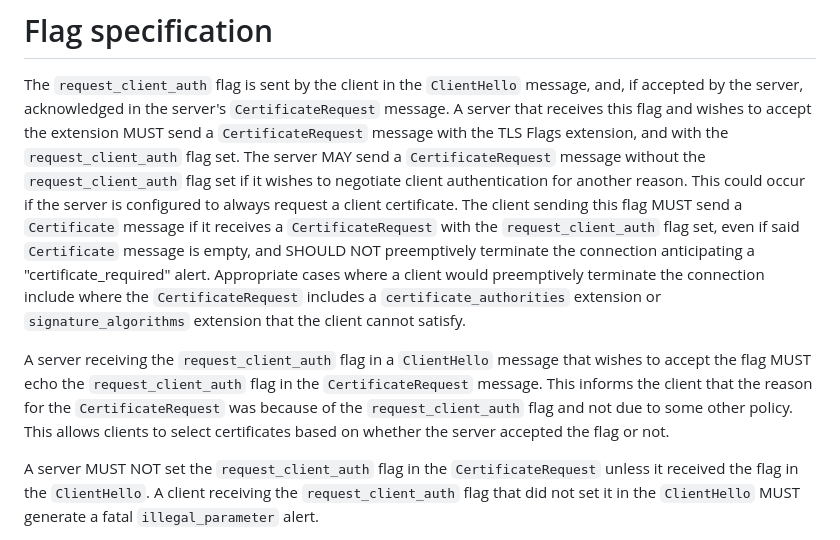
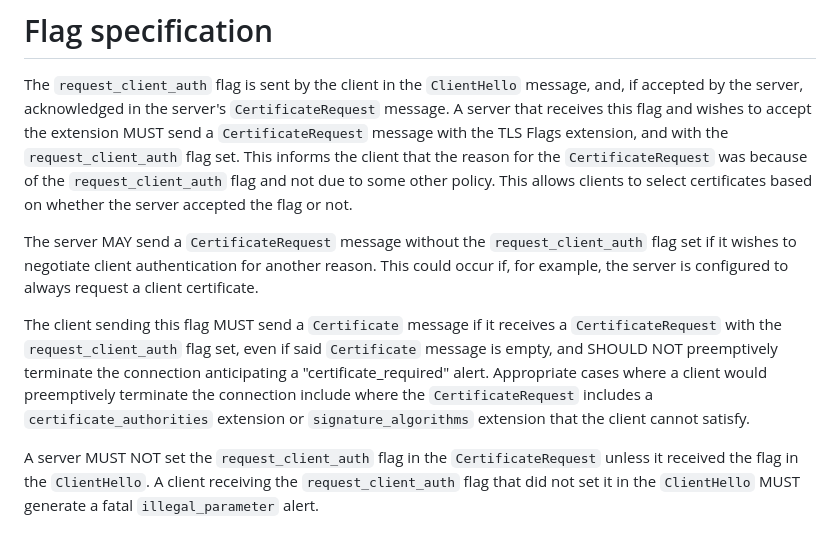
Before and after one commit to jhoyla/draft-jhoyla-req-mtls-flag, a Markdown page: draft-jhoyla-req-mtls-flag.md, the part around one of its changes. Rendered like a GitHub page.

Commit message:
Editorial pass
* Add backticks around a couple `Certificate` messages.

* Merge two paragraphs that say "MUST echo the flag". The second
  paragraph elaborates on the reason for echoing. I just deleted this
  second paragraph and merged this elaboration into the first.

* Split the large paragraph into three logically separate ones.

```diff
--- a/draft-jhoyla-req-mtls-flag.md
+++ b/draft-jhoyla-req-mtls-flag.md
@@ -79,24 +79,24 @@ The `request_client_auth` flag is sent by the client in the `ClientHello`
 message, and, if accepted by the server, acknowledged in the server's
 `CertificateRequest` message. A server that receives this flag and wishes to
 accept the extension MUST send a `CertificateRequest` message with the TLS
-Flags extension, and with the `request_client_auth` flag set. The server MAY
-send a `CertificateRequest` message without the `request_client_auth` flag set
-if it wishes to negotiate client authentication for another reason. This could
-occur if the server is configured to always request a client certificate. The
-client sending this flag MUST send a `Certificate` message if it receives a
+Flags extension, and with the `request_client_auth` flag set. This informs the
+client that the reason for the `CertificateRequest` was because of the
+`request_client_auth` flag and not due to some other policy. This allows
+clients to select certificates based on whether the server accepted the flag or
+not.
+
+The server MAY send a `CertificateRequest` message without the
+`request_client_auth` flag set if it wishes to negotiate client authentication
+for another reason. This could occur if, for example, the server is configured
+to always request a client certificate.
+
+The client sending this flag MUST send a `Certificate` message if it receives a
 `CertificateRequest` with the `request_client_auth` flag set, even if said
 `Certificate` message is empty, and SHOULD NOT preemptively terminate the
 connection anticipating a "certificate_required" alert. Appropriate cases where
 a client would preemptively terminate the connection include where the
 `CertificateRequest` includes a `certificate_authorities` extension or
 `signature_algorithms` extension that the client cannot satisfy.
-
-A server receiving the `request_client_auth` flag in a `ClientHello` message
-that wishes to accept the flag MUST echo the `request_client_auth` flag in the
-`CertificateRequest` message. This informs the client that the reason for the
-`CertificateRequest` was because of the `request_client_auth` flag and not due
-to some other policy. This allows clients to select certificates based on
-whether the server accepted the flag or not.
 
 A server MUST NOT set the `request_client_auth` flag in the
 `CertificateRequest` unless it received the flag in the `ClientHello`. A client
```
Also changed, not shown: other parts of draft-jhoyla-req-mtls-flag.md (+2 -2 lines).
